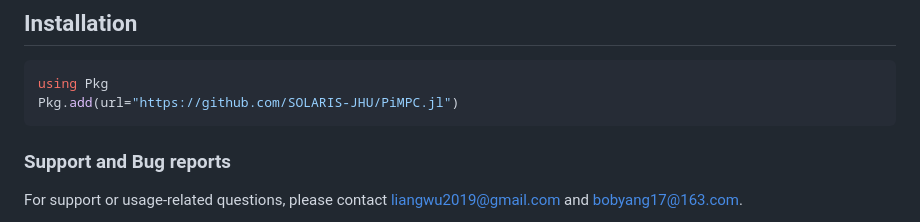
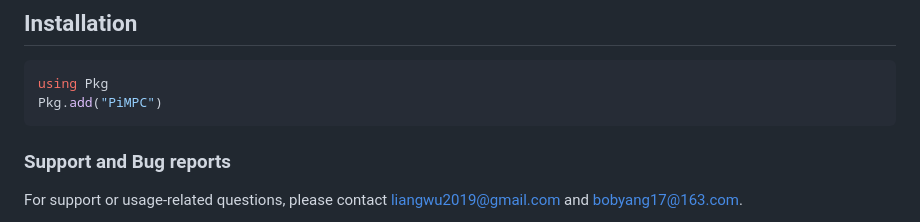
Before and after one commit to SOLARIS-JHU/PiMPC.jl, a Markdown page: README.md, the part around the change. Rendered like a GitHub page.

````diff
--- a/README.md
+++ b/README.md
@@ -54,7 +54,7 @@ where $A$, $B$, $e$ are the state matrix, input matrix, and affine term of the d
 
 ```bash
 using Pkg
-Pkg.add(url="https://github.com/SOLARIS-JHU/PiMPC.jl")
+Pkg.add("PiMPC")
 ```
 
 ### Support and Bug reports
````
